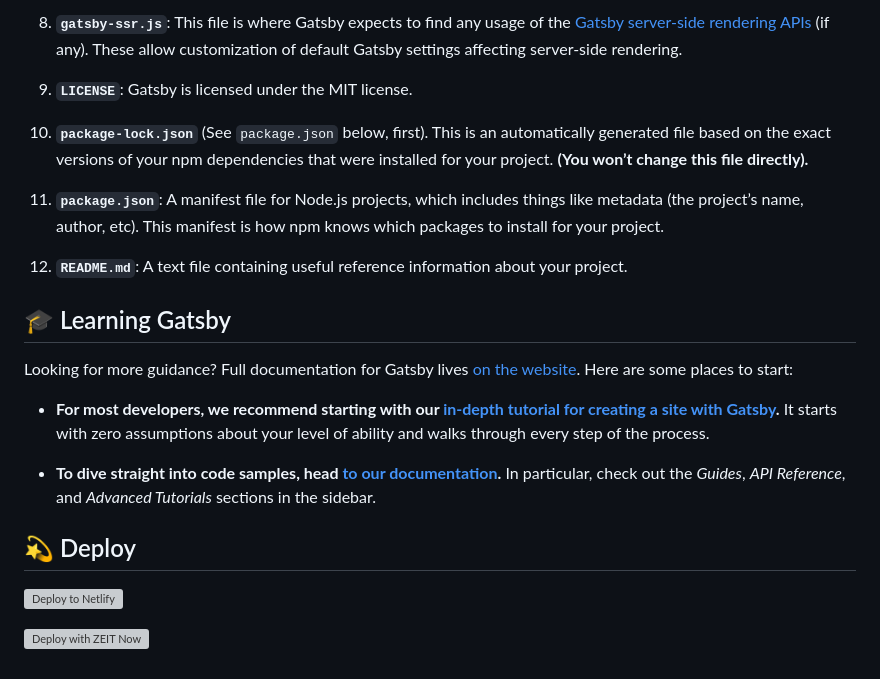
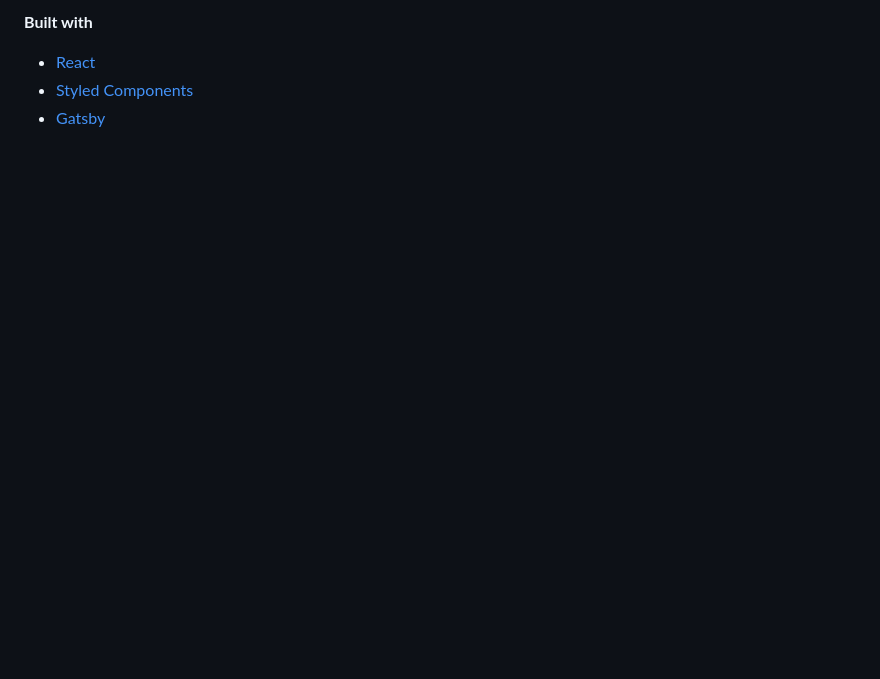
Before and after one commit to megdadkins7/personal-blog, a Markdown page: README.md, the part around the change printed below. GitHub-like rendering; blank space fills up the shorter version; grey boxes are pictures that could not be loaded.

```diff
--- a/README.md
+++ b/README.md
@@ -75,25 +9,4 @@ A quick look at the top-level files and directories you'll see in a Gatsby proje
-8.  **`gatsby-ssr.js`**: This file is where Gatsby expects to find any usage of the [Gatsby server-side rendering APIs](https://www.gatsbyjs.org/docs/ssr-apis/) (if any). These allow customization of default Gatsby settings affecting server-side rendering.
-
-9.  **`LICENSE`**: Gatsby is licensed under the MIT license.
-
-10. **`package-lock.json`** (See `package.json` below, first). This is an automatically generated file based on the exact versions of your npm dependencies that were installed for your project. **(You won’t change this file directly).**
-
-11. **`package.json`**: A manifest file for Node.js projects, which includes things like metadata (the project’s name, author, etc). This manifest is how npm knows which packages to install for your project.
-
-12. **`README.md`**: A text file containing useful reference information about your project.
-
-## 🎓 Learning Gatsby
-
-Looking for more guidance? Full documentation for Gatsby lives [on the website](https://www.gatsbyjs.org/). Here are some places to start:
-
-- **For most developers, we recommend starting with our [in-depth tutorial for creating a site with Gatsby](https://www.gatsbyjs.org/tutorial/).** It starts with zero assumptions about your level of ability and walks through every step of the process.
-
-- **To dive straight into code samples, head [to our documentation](https://www.gatsbyjs.org/docs/).** In particular, check out the _Guides_, _API Reference_, and _Advanced Tutorials_ sections in the sidebar.
-
-## 💫 Deploy
-
-[![Deploy to Netlify](https://www.netlify.com/img/deploy/button.svg)](https://app.netlify.com/start/deploy?repository=https://github.com/gatsbyjs/gatsby-starter-default)
-
-[![Deploy with ZEIT Now](https://zeit.co/button)](https://zeit.co/import/project?template=https://github.com/gatsbyjs/gatsby-starter-default)
-
-<!-- AUTO-GENERATED-CONTENT:END -->
+**Built with**
+- [React](https://reactjs.org/)
+- [Styled Components](https://styled-components.com/)
+- [Gatsby](https://www.gatsbyjs.org/)
```
Also changed, not shown: other parts of README.md (+4 -70 lines), blog.png (added).
